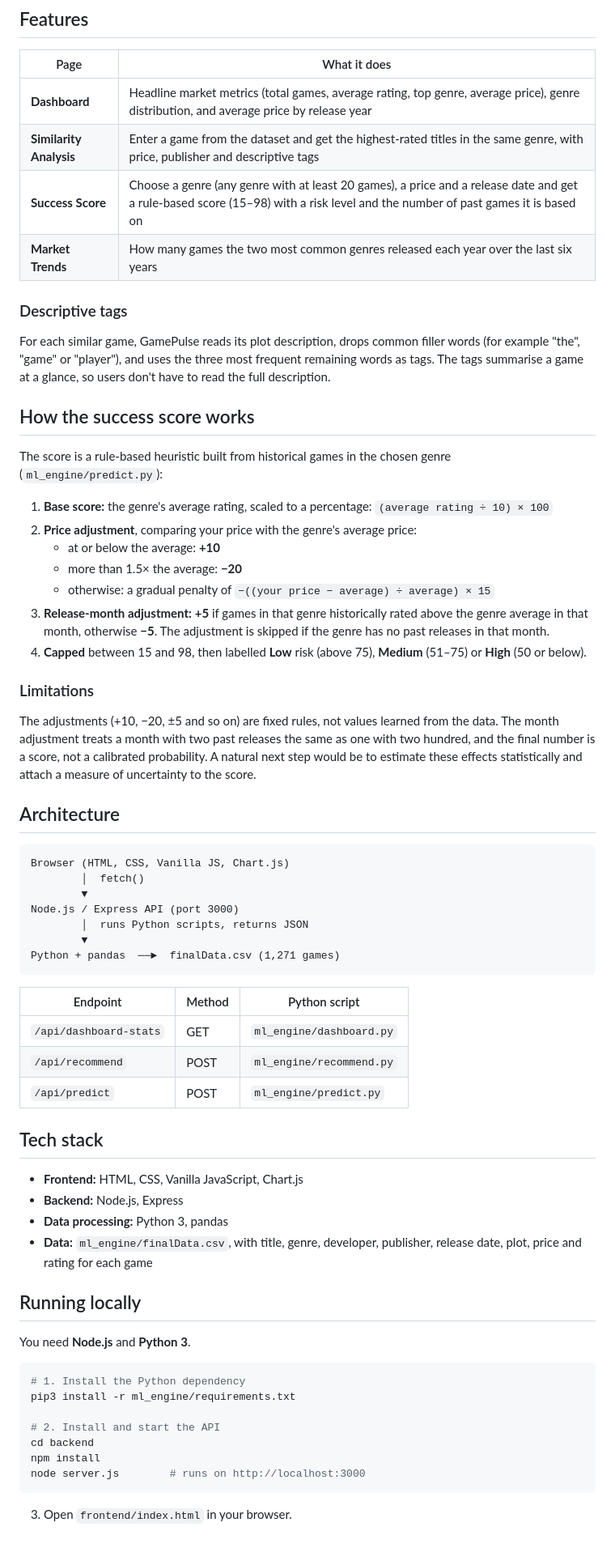
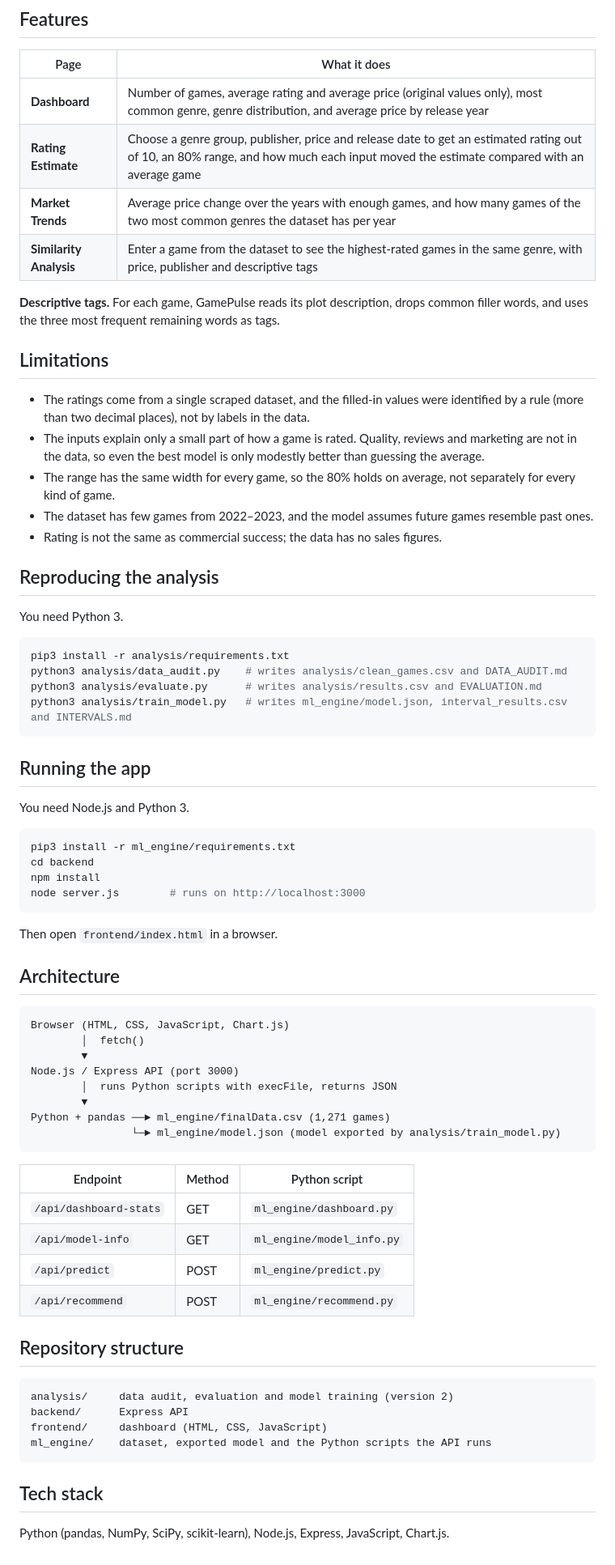
Before and after one commit to mayanksharma2511/GamePulse, a Markdown page: README.md, the part around one of its changes. Shown at 81% size. Drawn GitHub-style.

Commit message:
Rewrite README with data audit, evaluation and prediction-range results

````diff
--- a/README.md
+++ b/README.md
@@ -10,68 +48,74 @@ It was built as a semester-long Software Engineering and Project Management proj
 
 | Page | What it does |
 |---|---|
-| **Dashboard** | Headline market metrics (total games, average rating, top genre, average price), genre distribution, and average price by release year |
-| **Similarity Analysis** | Enter a game from the dataset and get the highest-rated titles in the same genre, with price, publisher and descriptive tags |
-| **Success Score** | Choose a genre (any genre with at least 20 games), a price and a release date and get a rule-based score (15–98) with a risk level and the number of past games it is based on |
-| **Market Trends** | How many games the two most common genres released each year over the last six years |
+| **Dashboard** | Number of games, average rating and average price (original values only), most common genre, genre distribution, and average price by release year |
+| **Rating Estimate** | Choose a genre group, publisher, price and release date to get an estimated rating out of 10, an 80% range, and how much each input moved the estimate compared with an average game |
+| **Market Trends** | Average price change over the years with enough games, and how many games of the two most common genres the dataset has per year |
+| **Similarity Analysis** | Enter a game from the dataset to see the highest-rated games in the same genre, with price, publisher and descriptive tags |
 
-### Descriptive tags
+**Descriptive tags.** For each game, GamePulse reads its plot description, drops common filler words, and uses the three most frequent remaining words as tags.
 
-For each similar game, GamePulse reads its plot description, drops common filler words (for example "the", "game" or "player"), and uses the three most frequent remaining words as tags. The tags summarise a game at a glance, so users don't have to read the full description.
+## Limitations
 
-## How the success score works
+- The ratings come from a single scraped dataset, and the filled-in values were identified by a rule (more than two decimal places), not by labels in the data.
+- The inputs explain only a small part of how a game is rated. Quality, reviews and marketing are not in the data, so even the best model is only modestly better than guessing the average.
+- The range has the same width for every game, so the 80% holds on average, not separately for every kind of game.
+- The dataset has few games from 2022–2023, and the model assumes future games resemble past ones.
+- Rating is not the same as commercial success; the data has no sales figures.
 
-The score is a rule-based heuristic built from historical games in the chosen genre (`ml_engine/predict.py`):
+## Reproducing the analysis
 
-1. **Base score:** the genre's average rating, scaled to a percentage: `(average rating ÷ 10) × 100`
-2. **Price adjustment**, comparing your price with the genre's average price:
-   - at or below the average: **+10**
-   - more than 1.5× the average: **−20**
-   - otherwise: a gradual penalty of `−((your price − average) ÷ average) × 15`
-3. **Release-month adjustment:** **+5** if games in that genre historically rated above the genre average in that month, otherwise **−5**. The adjustment is skipped if the genre has no past releases in that month.
-4. **Capped** between 15 and 98, then labelled **Low** risk (above 75), **Medium** (51–75) or **High** (50 or below).
+You need Python 3.
 
-### Limitations
+```bash
+pip3 install -r analysis/requirements.txt
+python3 analysis/data_audit.py    # writes analysis/clean_games.csv and DATA_AUDIT.md
+python3 analysis/evaluate.py      # writes analysis/results.csv and EVALUATION.md
+python3 analysis/train_model.py   # writes ml_engine/model.json, interval_results.csv and INTERVALS.md
+```
 
-The adjustments (+10, −20, ±5 and so on) are fixed rules, not values learned from the data. The month adjustment treats a month with two past releases the same as one with two hundred, and the final number is a score, not a calibrated probability. A natural next step would be to estimate these effects statistically and attach a measure of uncertainty to the score.
+## Running the app
+
+You need Node.js and Python 3.
+
+```bash
+pip3 install -r ml_engine/requirements.txt
+cd backend
+npm install
+node server.js        # runs on http://localhost:3000
+```
+
+Then open `frontend/index.html` in a browser.
 
 ## Architecture
 
 ```
-Browser (HTML, CSS, Vanilla JS, Chart.js)
+Browser (HTML, CSS, JavaScript, Chart.js)
         │  fetch()
         ▼
 Node.js / Express API (port 3000)
-        │  runs Python scripts, returns JSON
+        │  runs Python scripts with execFile, returns JSON
         ▼
-Python + pandas  ──►  finalData.csv (1,271 games)
+Python + pandas ──► ml_engine/finalData.csv (1,271 games)
+                └─► ml_engine/model.json (model exported by analysis/train_model.py)
 ```
 
 | Endpoint | Method | Python script |
 |---|---|---|
 | `/api/dashboard-stats` | GET | `ml_engine/dashboard.py` |
+| `/api/model-info` | GET | `ml_engine/model_info.py` |
+| `/api/predict` | POST | `ml_engine/predict.py` |
 | `/api/recommend` | POST | `ml_engine/recommend.py` |
-| `/api/predict` | POST | `ml_engine/predict.py` |
+
+## Repository structure
+
+```
+analysis/     data audit, evaluation and model training (version 2)
+backend/      Express API
+frontend/     dashboard (HTML, CSS, JavaScript)
+ml_engine/    dataset, exported model and the Python scripts the API runs
+```
 
 ## Tech stack
 
-- **Frontend:** HTML, CSS, Vanilla JavaScript, Chart.js
-- **Backend:** Node.js, Express
-- **Data processing:** Python 3, pandas
-- **Data:** `ml_engine/finalData.csv`, with title, genre, developer, publisher, release date, plot, price and rating for each game
-
-## Running locally
-
-You need **Node.js** and **Python 3**.
-
-```bash
-# 1. Install the Python dependency
-pip3 install -r ml_engine/requirements.txt
-
-# 2. Install and start the API
-cd backend
-npm install
-node server.js        # runs on http://localhost:3000
-```
-
-3. Open `frontend/index.html` in your browser.
+Python (pandas, NumPy, SciPy, scikit-learn), Node.js, Express, JavaScript, Chart.js.
````
Also changed, not shown: other parts of README.md (+40 -2 lines).
